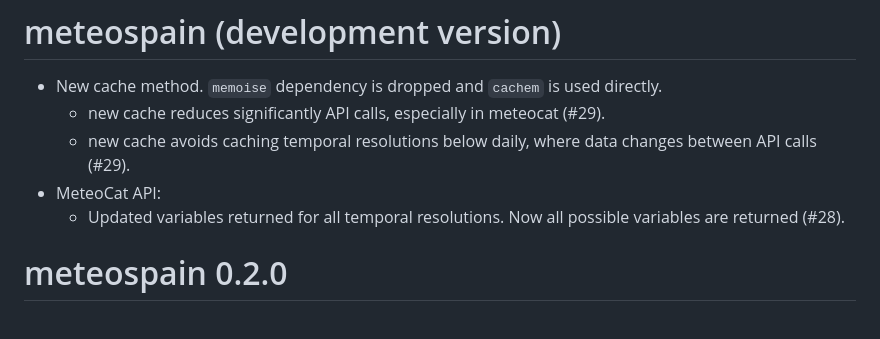
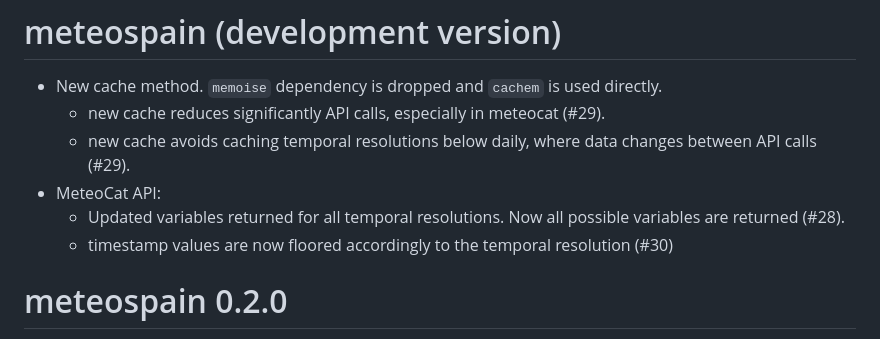
Before and after one commit to emf-creaf/meteospain, a Markdown page: NEWS.md, the part around the change. GitHub-like rendering.

Commit message:
updated NEWS

```diff
--- a/NEWS.md
+++ b/NEWS.md
@@ -7,6 +7,7 @@
 * MeteoCat API:
   - Updated variables returned for all temporal resolutions. Now all possible
     variables are returned (#28).
+  - timestamp values are now floored accordingly to the temporal resolution (#30)
 
 # meteospain 0.2.0
 
```
